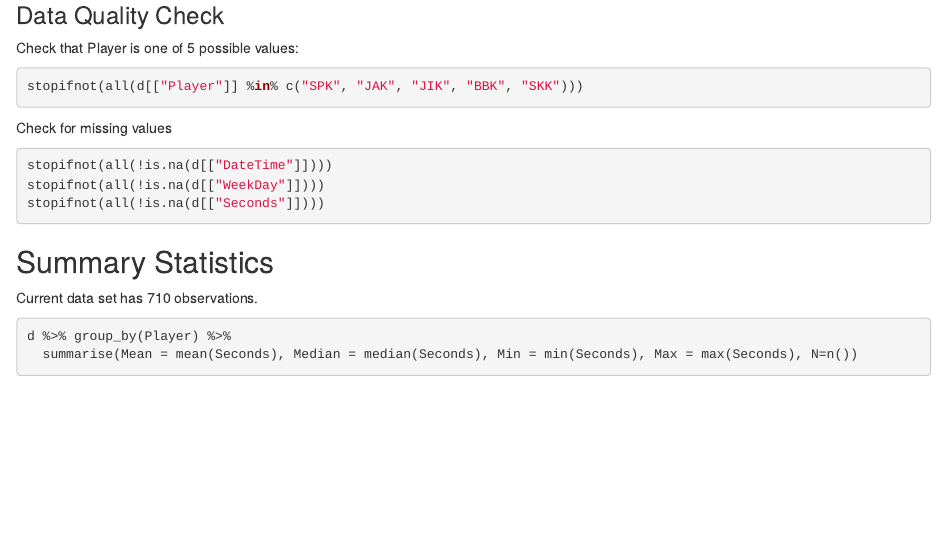
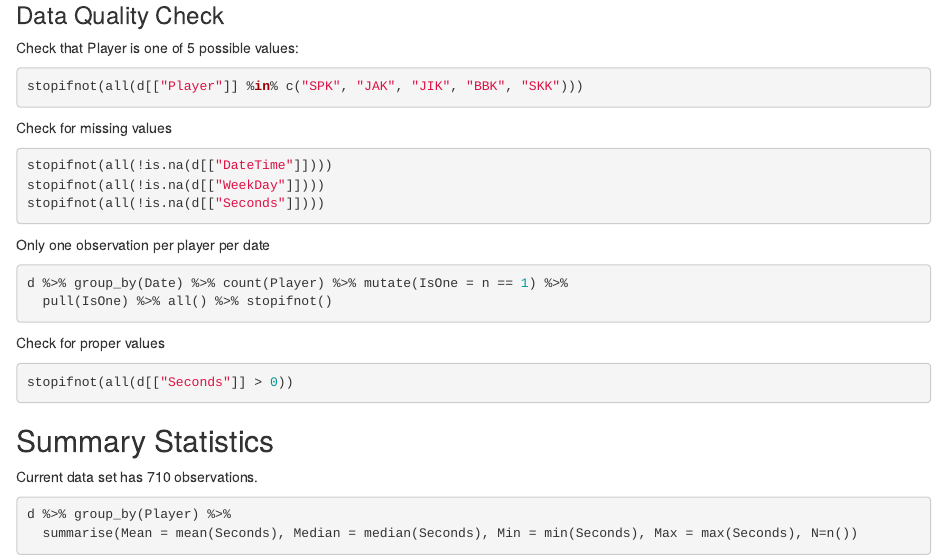
Before and after one commit to spkaluzny/nyt_mini_crossword, an R Markdown document (nyt_mini_crossword.Rmd): the page in a window 1100 px wide, from 820 px down. Rendered offline with R 4.5, knitr and Pandoc, with nearby package versions; code that draws random numbers runs with fixed seeds of ours.

Commit message:
Further data checking, one obs per player per day

````diff
--- a/nyt_mini_crossword.Rmd
+++ b/nyt_mini_crossword.Rmd
@@ -58,6 +58,15 @@ Check for missing values
 stopifnot(all(!is.na(d[["DateTime"]])))
 stopifnot(all(!is.na(d[["WeekDay"]])))
 stopifnot(all(!is.na(d[["Seconds"]])))
+```
+Only one observation per player per date
+```{r data_verification_3}
+d %>% group_by(Date) %>% count(Player) %>% mutate(IsOne = n == 1) %>%
+  pull(IsOne) %>% all() %>% stopifnot()
+```
+Check for proper values
+```{r data_verification_4}
+stopifnot(all(d[["Seconds"]] > 0))
 ```
 ## Summary Statistics
 
````
